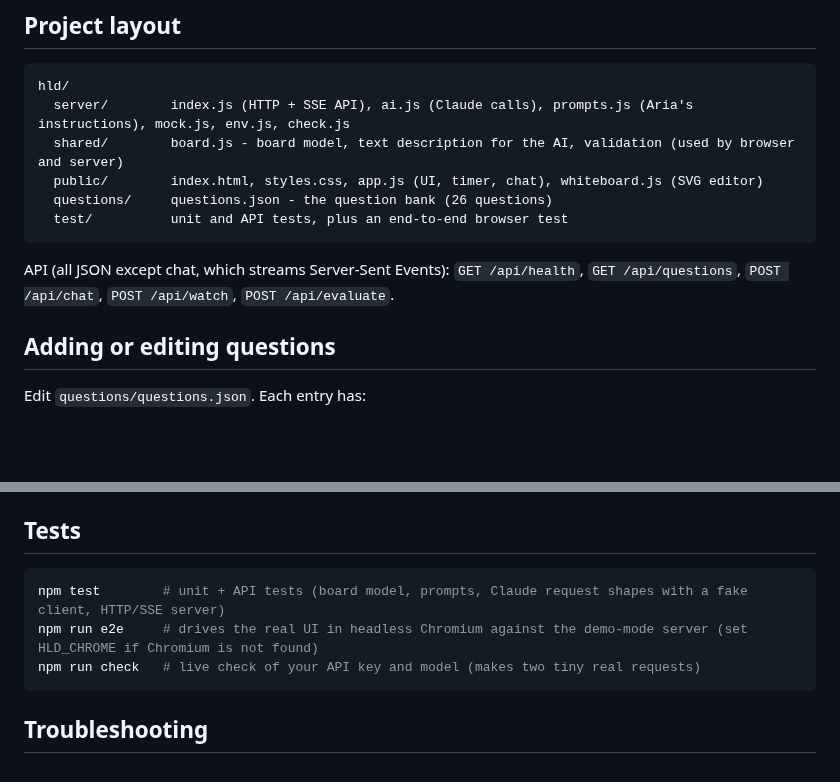
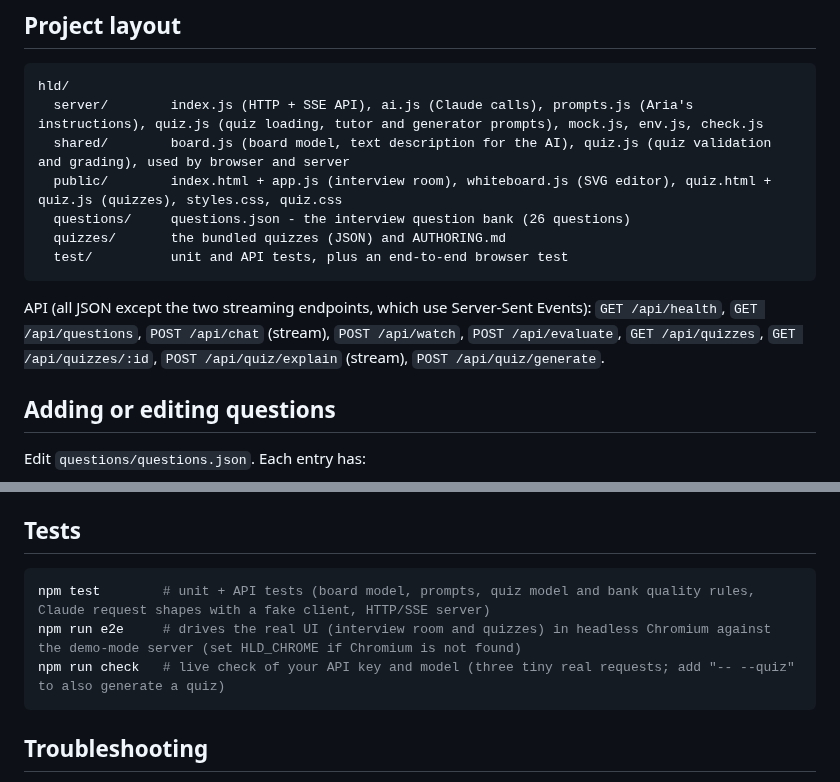
Before and after one commit to ratnajagadeesharava/machine-coding, a Markdown page: hld/README.md, 2 parts joined by grey strips. Drawn GitHub-style; blank space fills up the shorter version.

````diff
--- a/hld/README.md
+++ b/hld/README.md
@@ -71,15 +91,17 @@ choose; the question's interviewer notes are cached between requests.
 
 ```
 hld/
-  server/        index.js (HTTP + SSE API), ai.js (Claude calls), prompts.js (Aria's instructions), mock.js, env.js, check.js
-  shared/        board.js - board model, text description for the AI, validation (used by browser and server)
-  public/        index.html, styles.css, app.js (UI, timer, chat), whiteboard.js (SVG editor)
-  questions/     questions.json - the question bank (26 questions)
+  server/        index.js (HTTP + SSE API), ai.js (Claude calls), prompts.js (Aria's instructions), quiz.js (quiz loading, tutor and generator prompts), mock.js, env.js, check.js
+  shared/        board.js (board model, text description for the AI), quiz.js (quiz validation and grading), used by browser and server
+  public/        index.html + app.js (interview room), whiteboard.js (SVG editor), quiz.html + quiz.js (quizzes), styles.css, quiz.css
+  questions/     questions.json - the interview question bank (26 questions)
+  quizzes/       the bundled quizzes (JSON) and AUTHORING.md
   test/          unit and API tests, plus an end-to-end browser test
 ```
 
-API (all JSON except chat, which streams Server-Sent Events): `GET /api/health`, `GET /api/questions`,
-`POST /api/chat`, `POST /api/watch`, `POST /api/evaluate`.
+API (all JSON except the two streaming endpoints, which use Server-Sent Events): `GET /api/health`, `GET /api/questions`,
+`POST /api/chat` (stream), `POST /api/watch`, `POST /api/evaluate`, `GET /api/quizzes`, `GET /api/quizzes/:id`,
+`POST /api/quiz/explain` (stream), `POST /api/quiz/generate`.
 
 ## Adding or editing questions
 
@@ -95,9 +117,9 @@ Edit `questions/questions.json`. Each entry has:
 ## Tests
 
 ```bash
-npm test        # unit + API tests (board model, prompts, Claude request shapes with a fake client, HTTP/SSE server)
-npm run e2e     # drives the real UI in headless Chromium against the demo-mode server (set HLD_CHROME if Chromium is not found)
-npm run check   # live check of your API key and model (makes two tiny real requests)
+npm test        # unit + API tests (board model, prompts, quiz model and bank quality rules, Claude request shapes with a fake client, HTTP/SSE server)
+npm run e2e     # drives the real UI (interview room and quizzes) in headless Chromium against the demo-mode server (set HLD_CHROME if Chromium is not found)
+npm run check   # live check of your API key and model (three tiny real requests; add "-- --quiz" to also generate a quiz)
 ```
 
 ## Troubleshooting
````
Also changed, not shown: other parts of hld/README.md (+20 -0 lines), README.md (+1 -1 lines), hld/quizzes/AUTHORING.md (added, +51 -0 lines), hld/docs/quiz.png (added), 16 other files.
